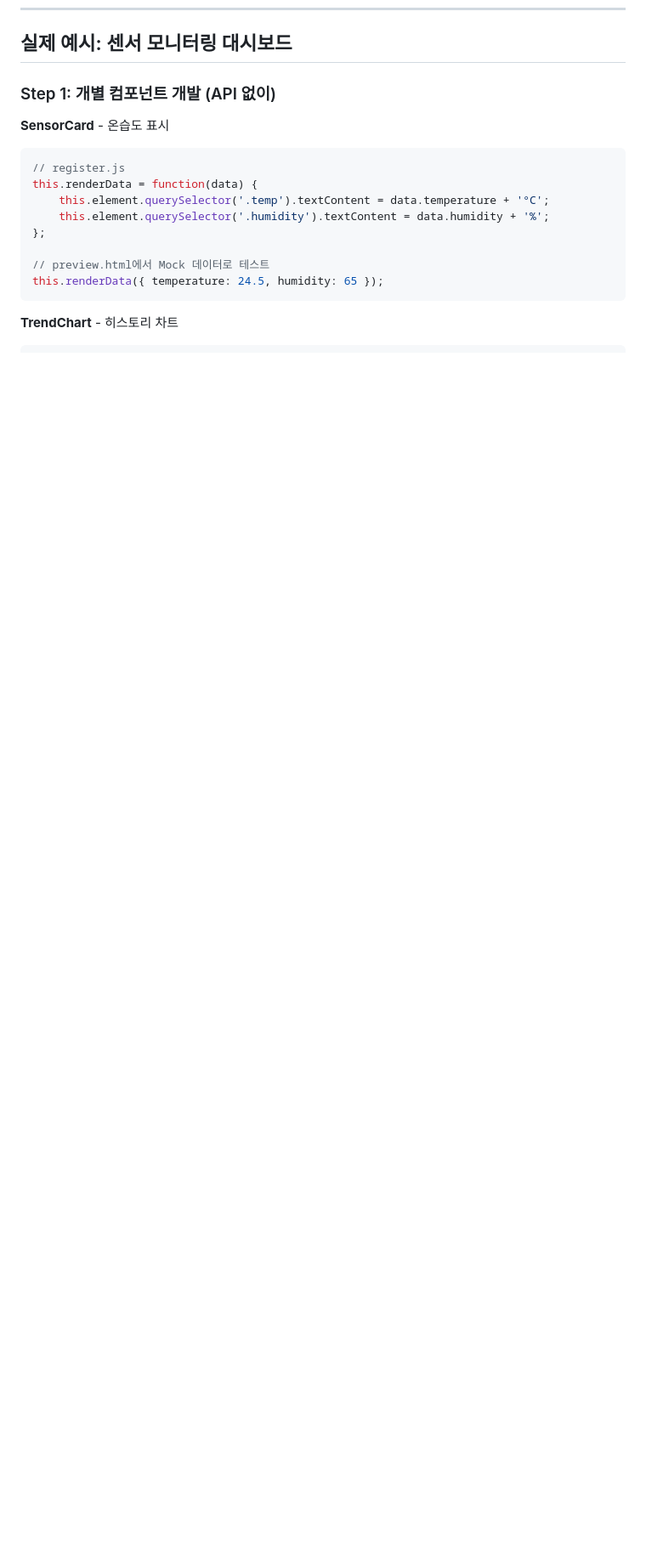
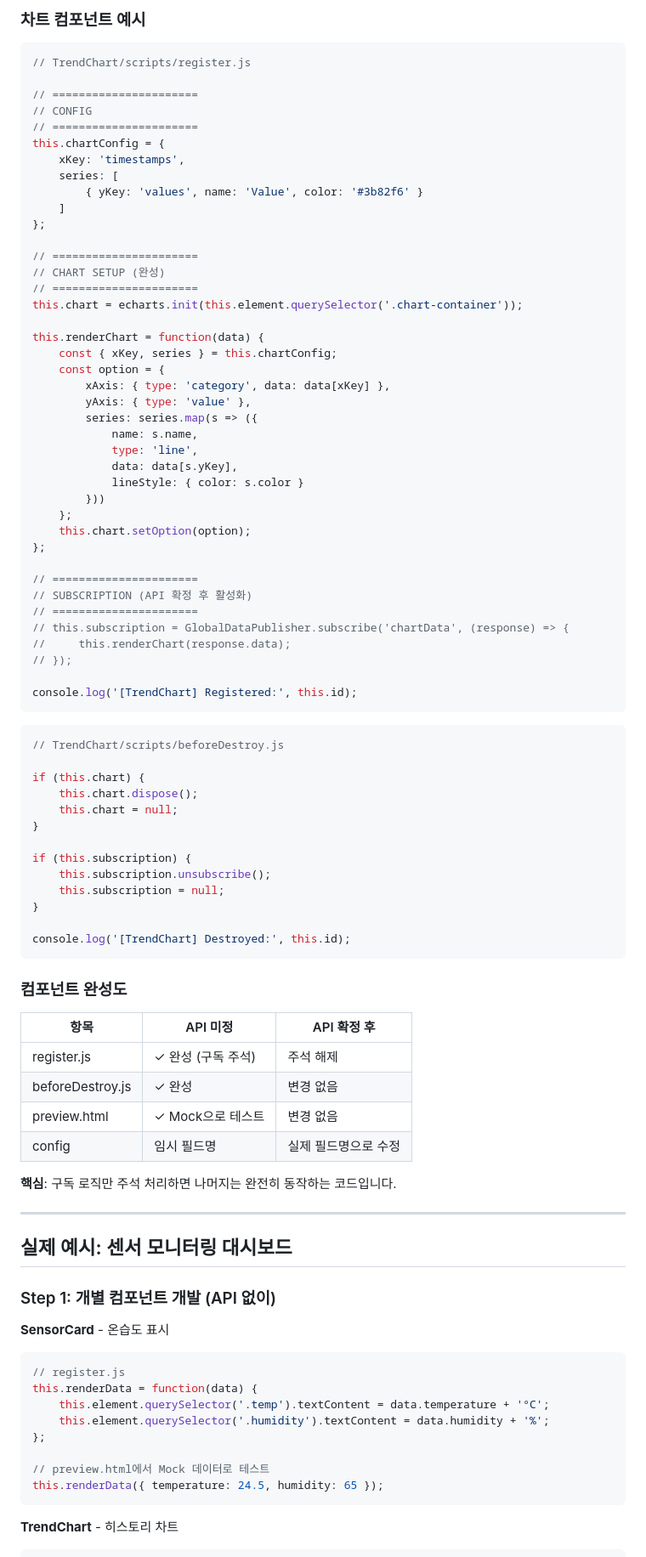
Before and after one commit to JSKIM-90/FIGMA_INTEGRATED, a Markdown page: discussions/2025-12-30_dashboard_without_figma.md, the part around one of its changes. Shown at 85% size. GitHub-like rendering; blank space fills up the shorter version.

````diff
--- a/discussions/2025-12-30_dashboard_without_figma.md
+++ b/discussions/2025-12-30_dashboard_without_figma.md
@@ -220,3 +286,77 @@ API 엔드포인트가 바뀌면 `datasetName`만 수정 (Mock Server의 routes
+### 차트 컴포넌트 예시
+
+```javascript
+// TrendChart/scripts/register.js
+
+// ======================
+// CONFIG
+// ======================
+this.chartConfig = {
+    xKey: 'timestamps',
+    series: [
+        { yKey: 'values', name: 'Value', color: '#3b82f6' }
+    ]
+};
+
+// ======================
+// CHART SETUP (완성)
+// ======================
+this.chart = echarts.init(this.element.querySelector('.chart-container'));
+
+this.renderChart = function(data) {
+    const { xKey, series } = this.chartConfig;
+    const option = {
+        xAxis: { type: 'category', data: data[xKey] },
+        yAxis: { type: 'value' },
+        series: series.map(s => ({
+            name: s.name,
+            type: 'line',
+            data: data[s.yKey],
+            lineStyle: { color: s.color }
+        }))
+    };
+    this.chart.setOption(option);
+};
+
+// ======================
+// SUBSCRIPTION (API 확정 후 활성화)
+// ======================
+// this.subscription = GlobalDataPublisher.subscribe('chartData', (response) => {
+//     this.renderChart(response.data);
+// });
+
+console.log('[TrendChart] Registered:', this.id);
+```
+
+```javascript
+// TrendChart/scripts/beforeDestroy.js
+
+if (this.chart) {
+    this.chart.dispose();
+    this.chart = null;
+}
+
+if (this.subscription) {
+    this.subscription.unsubscribe();
+    this.subscription = null;
+}
+
+console.log('[TrendChart] Destroyed:', this.id);
+```
+
+### 컴포넌트 완성도
+
+| 항목 | API 미정 | API 확정 후 |
+|------|---------|------------|
+| register.js | ✓ 완성 (구독 주석) | 주석 해제 |
+| beforeDestroy.js | ✓ 완성 | 변경 없음 |
+| preview.html | ✓ Mock으로 테스트 | 변경 없음 |
+| config | 임시 필드명 | 실제 필드명으로 수정 |
+
+**핵심**: 구독 로직만 주석 처리하면 나머지는 완전히 동작하는 코드입니다.
+
+---
+
 ## 실제 예시: 센서 모니터링 대시보드
 
 ### Step 1: 개별 컴포넌트 개발 (API 없이)
````
Also changed, not shown: other parts of discussions/2025-12-30_dashboard_without_figma.md (+66 -0 lines).
